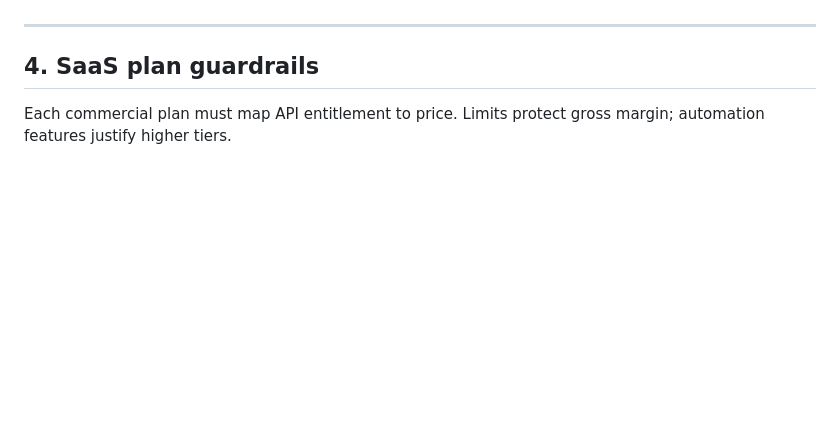
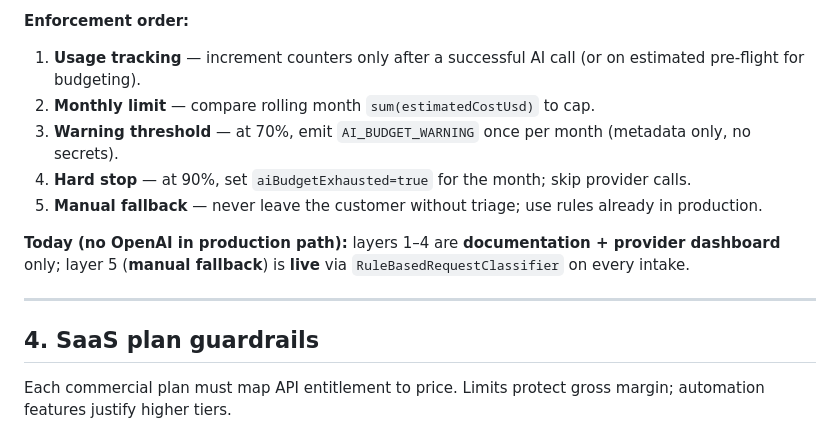
Before and after one commit to jmmmdv/RequestFlowAI, a Markdown page: docs/security/API_COST_GUARDRAILS.md, the part around one of its changes. Drawn GitHub-style; blank space fills up the shorter version.

Commit message:
Update API cost guardrails

```diff
--- a/docs/security/API_COST_GUARDRAILS.md
+++ b/docs/security/API_COST_GUARDRAILS.md
@@ -62,3 +88,12 @@ until paying customers justify an increase.
+**Enforcement order:**
+
+1. **Usage tracking** — increment counters only after a successful AI call (or on estimated pre-flight for budgeting).
+2. **Monthly limit** — compare rolling month `sum(estimatedCostUsd)` to cap.
+3. **Warning threshold** — at 70%, emit `AI_BUDGET_WARNING` once per month (metadata only, no secrets).
+4. **Hard stop** — at 90%, set `aiBudgetExhausted=true` for the month; skip provider calls.
+5. **Manual fallback** — never leave the customer without triage; use rules already in production.
+
+**Today (no OpenAI in production path):** layers 1–4 are **documentation + provider dashboard** only; layer 5 (**manual fallback**) is **live** via `RuleBasedRequestClassifier` on every intake.
 
 ---
 
```
Also changed, not shown: other parts of docs/security/API_COST_GUARDRAILS.md (+26 -0 lines).
